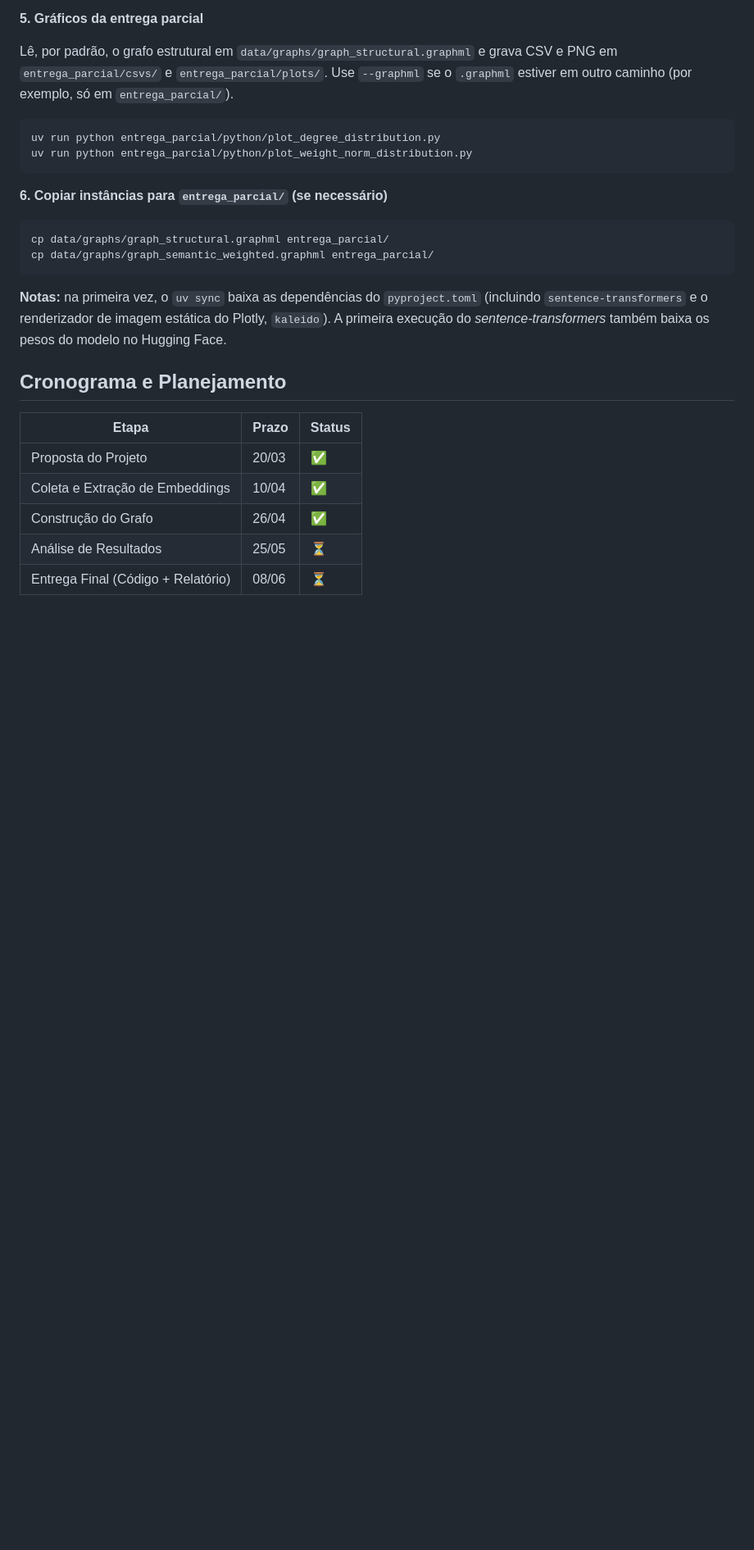
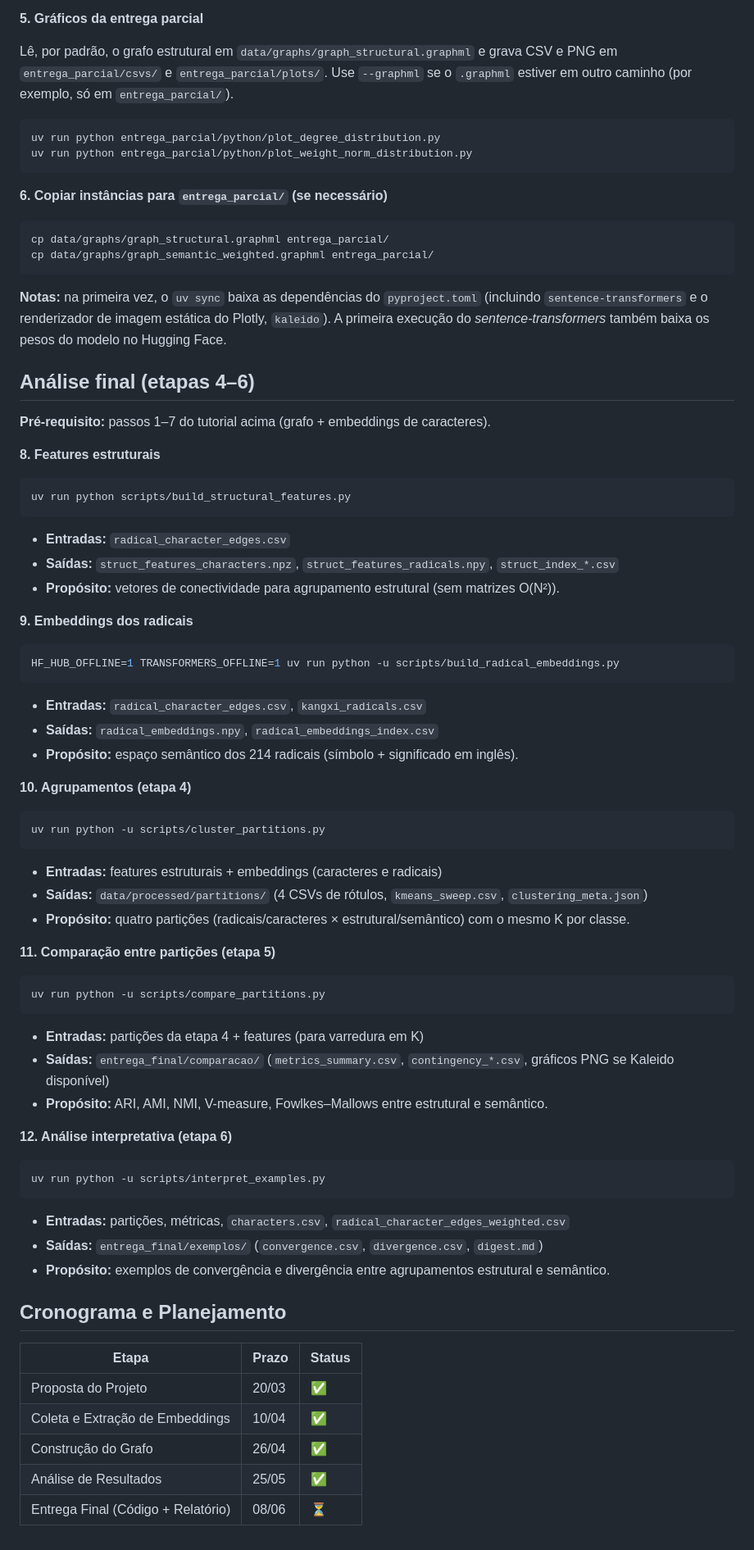
Before and after one commit to carolkekas28/MC859, a Markdown page: README.md, the part around the change. Shown at 82% size. Rendered like a GitHub page; blank space fills up the shorter version.

````diff
--- a/README.md
+++ b/README.md
@@ -196,6 +196,60 @@ cp data/graphs/graph_semantic_weighted.graphml entrega_parcial/
 
 **Notas:** na primeira vez, o `uv sync` baixa as dependências do `pyproject.toml` (incluindo `sentence-transformers` e o renderizador de imagem estática do Plotly, `kaleido`). A primeira execução do *sentence-transformers* também baixa os pesos do modelo no Hugging Face.
 
+## Análise final (etapas 4–6)
+
+**Pré-requisito:** passos 1–7 do tutorial acima (grafo + embeddings de caracteres).
+
+**8. Features estruturais**
+
+```bash
+uv run python scripts/build_structural_features.py
+```
+
+- **Entradas:** `radical_character_edges.csv`
+- **Saídas:** `struct_features_characters.npz`, `struct_features_radicals.npy`, `struct_index_*.csv`
+- **Propósito:** vetores de conectividade para agrupamento estrutural (sem matrizes O(N²)).
+
+**9. Embeddings dos radicais**
+
+```bash
+HF_HUB_OFFLINE=1 TRANSFORMERS_OFFLINE=1 uv run python -u scripts/build_radical_embeddings.py
+```
+
+- **Entradas:** `radical_character_edges.csv`, `kangxi_radicals.csv`
+- **Saídas:** `radical_embeddings.npy`, `radical_embeddings_index.csv`
+- **Propósito:** espaço semântico dos 214 radicais (símbolo + significado em inglês).
+
+**10. Agrupamentos (etapa 4)**
+
+```bash
+uv run python -u scripts/cluster_partitions.py
+```
+
+- **Entradas:** features estruturais + embeddings (caracteres e radicais)
+- **Saídas:** `data/processed/partitions/` (4 CSVs de rótulos, `kmeans_sweep.csv`, `clustering_meta.json`)
+- **Propósito:** quatro partições (radicais/caracteres × estrutural/semântico) com o mesmo K por classe.
+
+**11. Comparação entre partições (etapa 5)**
+
+```bash
+uv run python -u scripts/compare_partitions.py
+```
+
+- **Entradas:** partições da etapa 4 + features (para varredura em K)
+- **Saídas:** `entrega_final/comparacao/` (`metrics_summary.csv`, `contingency_*.csv`, gráficos PNG se Kaleido disponível)
+- **Propósito:** ARI, AMI, NMI, V-measure, Fowlkes–Mallows entre estrutural e semântico.
+
+**12. Análise interpretativa (etapa 6)**
+
+```bash
+uv run python -u scripts/interpret_examples.py
+```
+
+- **Entradas:** partições, métricas, `characters.csv`, `radical_character_edges_weighted.csv`
+- **Saídas:** `entrega_final/exemplos/` (`convergence.csv`, `divergence.csv`, `digest.md`)
+- **Propósito:** exemplos de convergência e divergência entre agrupamentos estrutural e semântico.
+
 ## Cronograma e Planejamento
 
 
@@ -204,5 +258,5 @@ cp data/graphs/graph_semantic_weighted.graphml entrega_parcial/
 | Proposta do Projeto                | 20/03 | ✅      |
 | Coleta e Extração de Embeddings    | 10/04 | ✅      |
 | Construção do Grafo                | 26/04 | ✅      |
-| Análise de Resultados              | 25/05 | ⏳      |
+| Análise de Resultados              | 25/05 | ✅      |
 | Entrega Final (Código + Relatório) | 08/06 | ⏳      |
````
